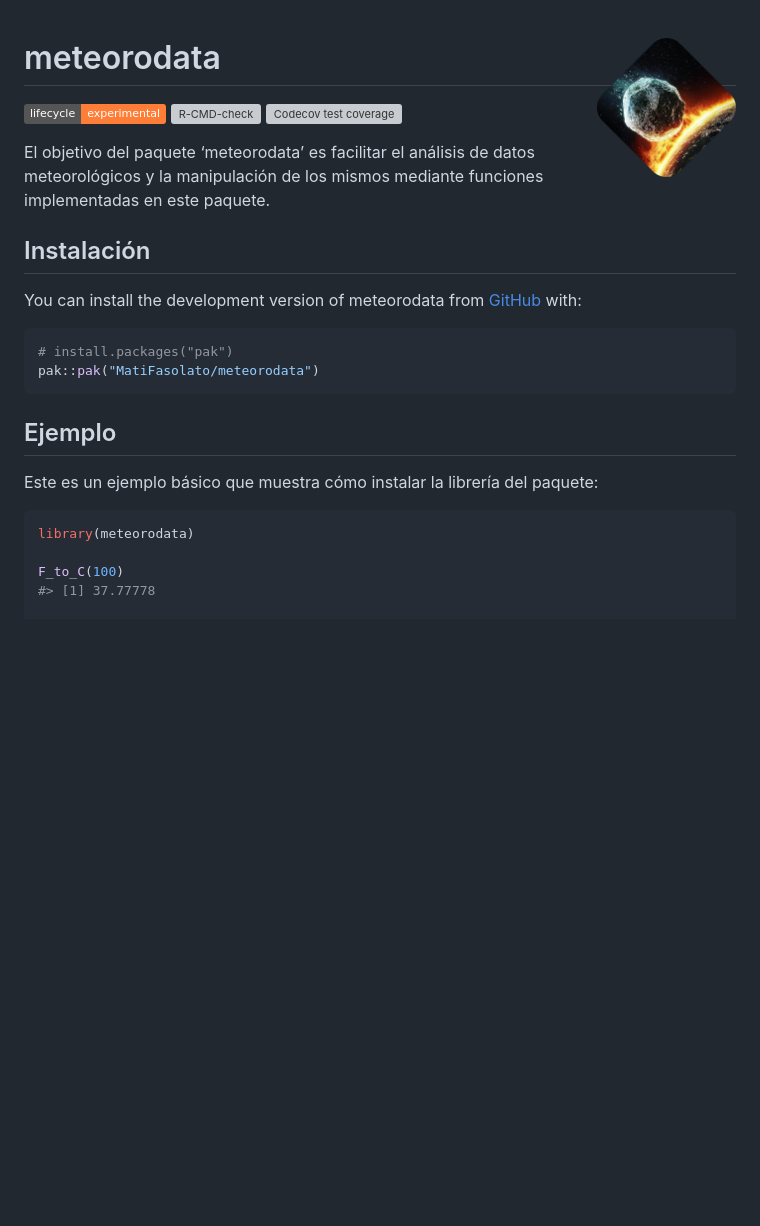
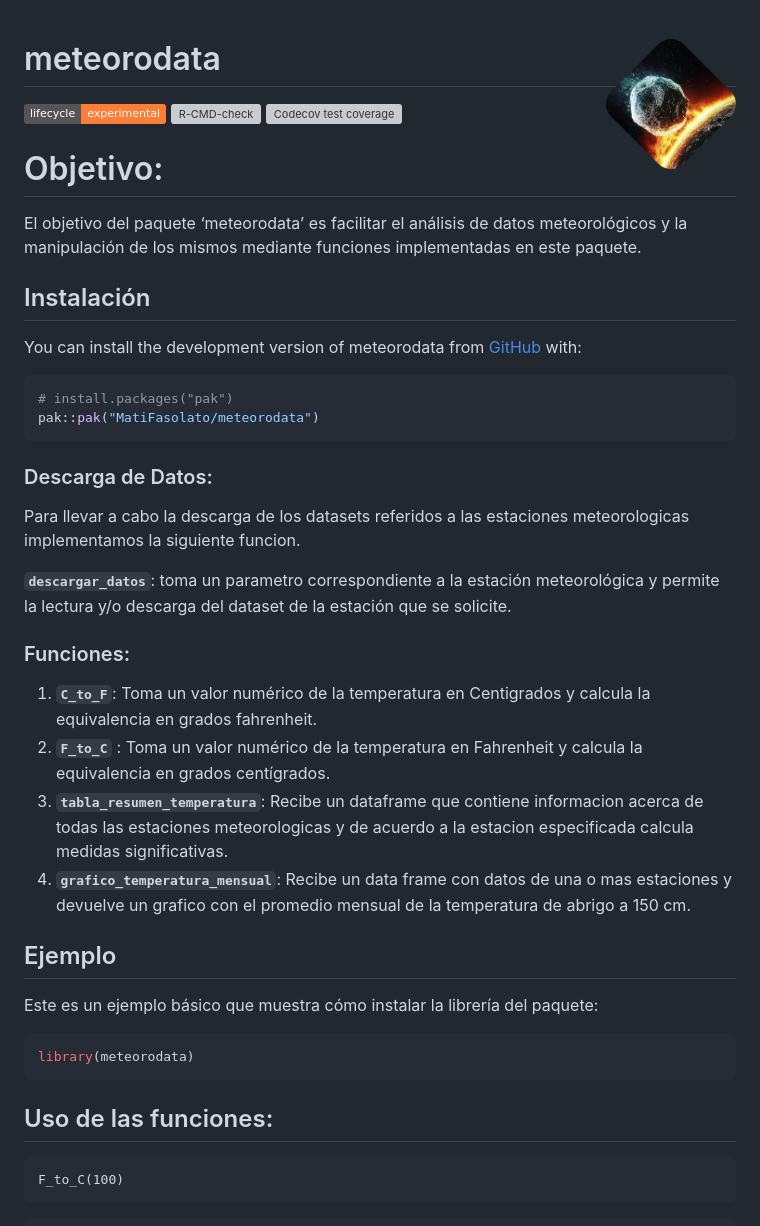
Before and after one commit to paocorrales/meteorodata, a Markdown page: README.md, the part around one of its changes. Rendered like a GitHub page; badges without logos; blank space fills up the shorter version; grey boxes are pictures that could not be loaded.

````diff
--- a/README.md
+++ b/README.md
@@ -1,41 +1,52 @@
-
 <!-- README.md is generated from README.Rmd. Please edit that file -->
 
-# meteorodata <img src='man/figures/meteoro.png' align="right" height="139" />
+# meteorodata <img src="man/figures/meteoro.png" align="right" width="130"/>
 
 <!-- badges: start -->
 
-[![Lifecycle:
-experimental](https://img.shields.io/badge/lifecycle-experimental-orange.svg)](https://lifecycle.r-lib.org/articles/stages.html#experimental)
-[![R-CMD-check](https://github.com/MatiFasolato/meteorodata/actions/workflows/R-CMD-check.yaml/badge.svg)](https://github.com/MatiFasolato/meteorodata/actions/workflows/R-CMD-check.yaml)
-[![Codecov test
-coverage](https://codecov.io/gh/MatiFasolato/meteorodata/graph/badge.svg)](https://app.codecov.io/gh/MatiFasolato/meteorodata)
+[![Lifecycle: experimental](https://img.shields.io/badge/lifecycle-experimental-orange.svg)](https://lifecycle.r-lib.org/articles/stages.html#experimental) [![R-CMD-check](https://github.com/MatiFasolato/meteorodata/actions/workflows/R-CMD-check.yaml/badge.svg)](https://github.com/MatiFasolato/meteorodata/actions/workflows/R-CMD-check.yaml) [![Codecov test coverage](https://codecov.io/gh/MatiFasolato/meteorodata/graph/badge.svg)](https://app.codecov.io/gh/MatiFasolato/meteorodata)
 
 <!-- badges: end -->
 
-El objetivo del paquete ‘meteorodata’ es facilitar el análisis de datos
-meteorológicos y la manipulación de los mismos mediante funciones
-implementadas en este paquete.
+# Objetivo:
+
+El objetivo del paquete ‘meteorodata’ es facilitar el análisis de datos meteorológicos y la manipulación de los mismos mediante funciones implementadas en este paquete.
 
 ## Instalación
 
-You can install the development version of meteorodata from
-[GitHub](https://github.com/) with:
+You can install the development version of meteorodata from [GitHub](https://github.com/) with:
 
 ``` r
 # install.packages("pak")
 pak::pak("MatiFasolato/meteorodata")
 ```
 
+### Descarga de Datos:
+
+Para llevar a cabo la descarga de los datasets referidos a las estaciones meteorologicas implementamos la siguiente funcion.
+
+**`descargar_datos`**: toma un parametro correspondiente a la estación meteorológica y permite la lectura y/o descarga del dataset de la estación que se solicite.
+
+### Funciones:
+
+1.  **`C_to_F`**: Toma un valor numérico de la temperatura en Centigrados y calcula la equivalencia en grados fahrenheit.
+2.  **`F_to_C`** : Toma un valor numérico de la temperatura en Fahrenheit y calcula la equivalencia en grados centígrados.
+3.  **`tabla_resumen_temperatura`**: Recibe un dataframe que contiene informacion acerca de todas las estaciones meteorologicas y de acuerdo a la estacion especificada calcula medidas significativas.
+4.  **`grafico_temperatura_mensual`**: Recibe un data frame con datos de una o mas estaciones y devuelve un grafico con el promedio mensual de la temperatura de abrigo a 150 cm.
+
 ## Ejemplo
 
-Este es un ejemplo básico que muestra cómo instalar la librería del
-paquete:
+Este es un ejemplo básico que muestra cómo instalar la librería del paquete:
 
 ``` r
 library(meteorodata)
+```
 
+## Uso de las funciones:
+
+```{r}
 F_to_C(100)
-#> [1] 37.77778
+```
 
+```{r}
 estacion_met <- descargar_datos("NH0098")
````
Also changed, not shown: other parts of README.md (+33 -81 lines).
